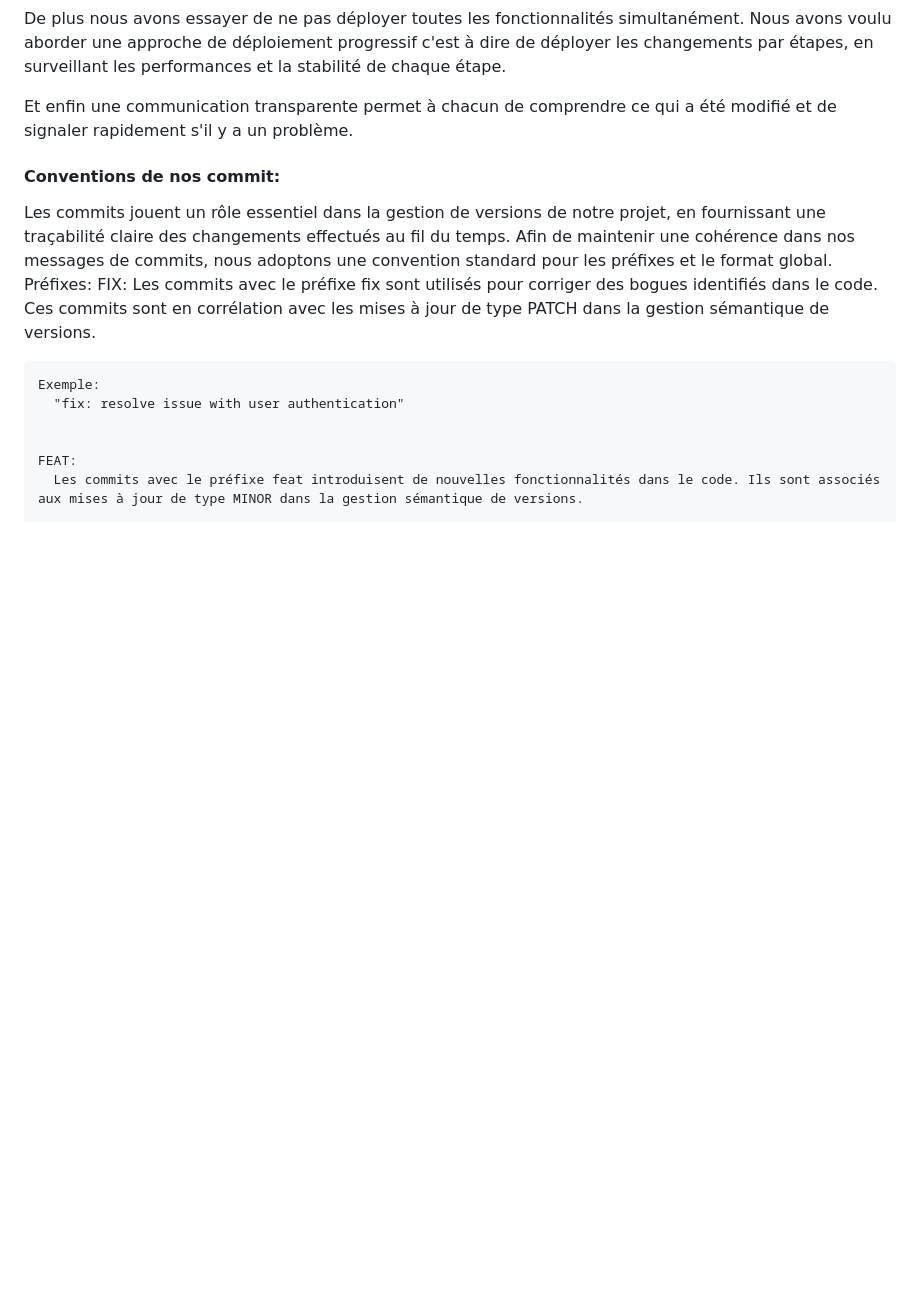
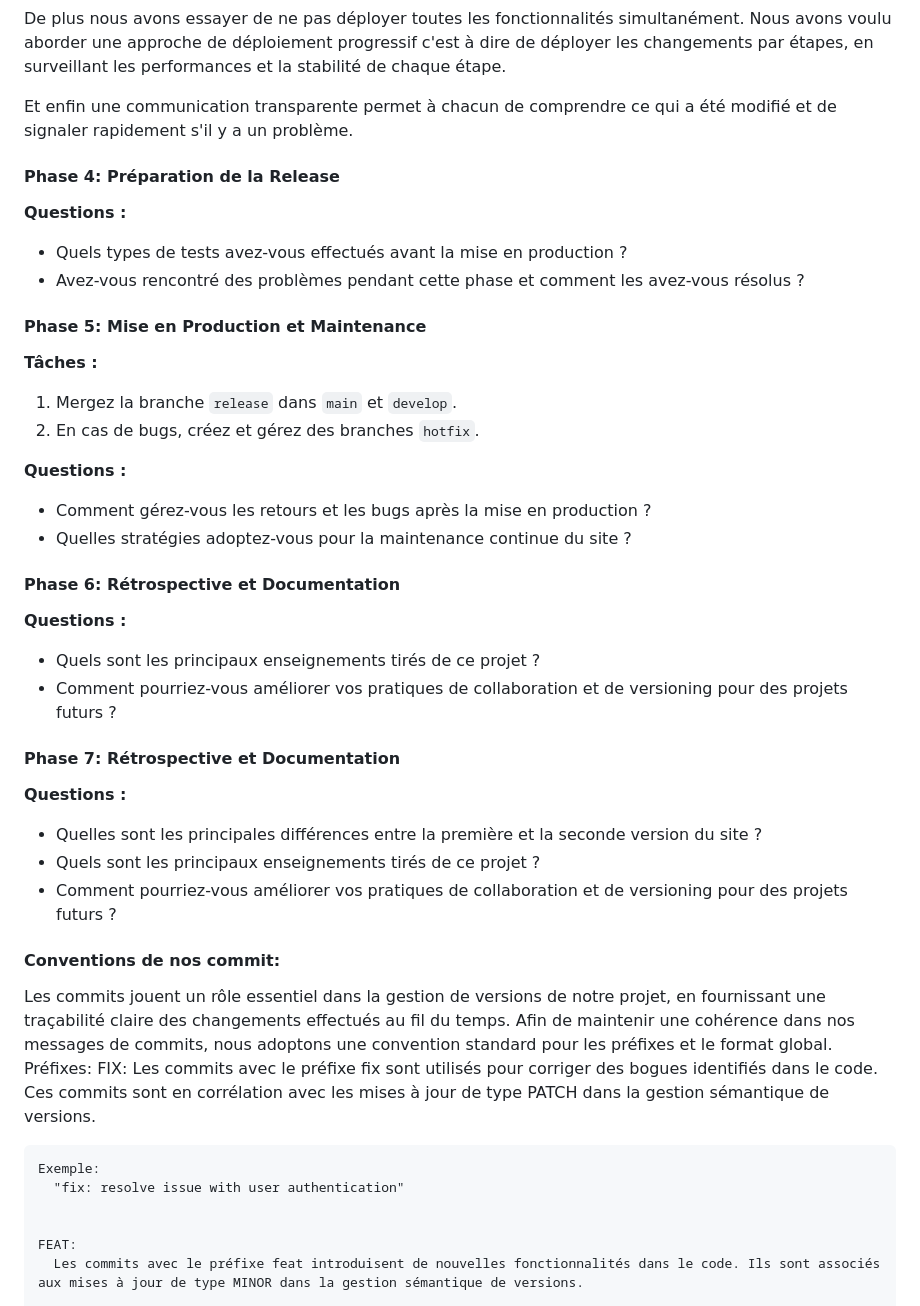
Before and after one commit to bseixeiro/TechStore, a Markdown page: readme.md, the part around the change. GitHub-like rendering; blank space fills up the shorter version.

Commit message:
docs(readme): add blank steps

```diff
--- a/readme.md
+++ b/readme.md
@@ -107,8 +107,39 @@ De plus nous avons essayer de ne pas déployer toutes les fonctionnalités simul
 
 Et enfin une communication transparente permet à chacun de comprendre ce qui a été modifié et de signaler rapidement s'il y a un problème.
 
+#### Phase 4: Préparation de la Release
 
+**Questions :**
 
+- Quels types de tests avez-vous effectués avant la mise en production ?
+- Avez-vous rencontré des problèmes pendant cette phase et comment les avez-vous résolus ?
+
+#### Phase 5: Mise en Production et Maintenance
+
+**Tâches :**
+
+1. Mergez la branche `release` dans `main` et `develop`.
+2. En cas de bugs, créez et gérez des branches `hotfix`.
+
+**Questions :**
+
+- Comment gérez-vous les retours et les bugs après la mise en production ?
+- Quelles stratégies adoptez-vous pour la maintenance continue du site ?
+
+#### Phase 6: Rétrospective et Documentation
+
+**Questions :**
+
+- Quels sont les principaux enseignements tirés de ce projet ?
+- Comment pourriez-vous améliorer vos pratiques de collaboration et de versioning pour des projets futurs ?
+
+#### Phase 7: Rétrospective et Documentation
+
+**Questions :**
+
+- Quelles sont les principales différences entre la première et la seconde version du site ?
+- Quels sont les principaux enseignements tirés de ce projet ?
+- Comment pourriez-vous améliorer vos pratiques de collaboration et de versioning pour des projets futurs ?
 
 #### Conventions de nos commit:
   Les commits jouent un rôle essentiel dans la gestion de versions de notre projet, en fournissant une traçabilité claire des changements effectués au fil du temps. Afin de maintenir une cohérence dans nos messages de commits, nous adoptons une convention standard pour les préfixes et le format global.
```
